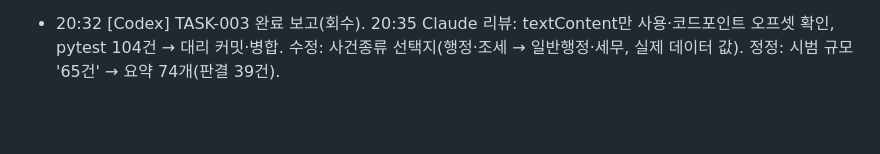
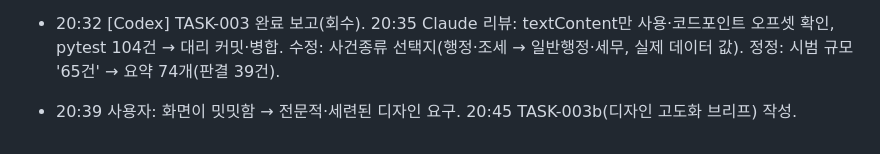
Before and after one commit to hdim91/precedent-summarizer, a Markdown page: docs/worklog/2026-10-24.md, the part around the change. Drawn GitHub-style; blank space fills up the shorter version.

Commit message:
docs: TASK-003b 웹 디자인 고도화 브리프(사용자 피드백)
Co-Authored-By: Claude Opus 5.5 <noreply@anthropic.com>
Claude-Session: https://claude.ai/code/session_01AwnPaTbikckc2B7PGZ3pxR

```diff
--- a/docs/worklog/2026-10-24.md
+++ b/docs/worklog/2026-10-24.md
@@ -27,3 +27,4 @@
 - TASK-003 회귀 검증: anthropic 의존성 누락인 기존 test_anthropic_client.py만 제외하면 103 passed, live 2 deselected.
 - 20:29 사용자: 평가용 100건 사건종류 층화 승인. `scripts/make_eval_set.py` → `data/eval_set_100.txt`(민사30·형사25·일반행정20·세무10·가사8·특허7, 판결요지 보유, 최신순, 대부분 2026년; 장문 5·전합 1 포함).
 - 20:32 [Codex] TASK-003 완료 보고(회수). 20:35 Claude 리뷰: textContent만 사용·코드포인트 오프셋 확인, pytest 104건 → 대리 커밋·병합. 수정: 사건종류 선택지(행정·조세 → 일반행정·세무, 실제 데이터 값). 정정: 시범 규모 '65건' → 요약 74개(판결 39건).
+- 20:39 사용자: 화면이 밋밋함 → 전문적·세련된 디자인 요구. 20:45 TASK-003b(디자인 고도화 브리프) 작성.
```
Also changed, not shown: docs/tasks/TASK-003b.md (added, +65 -0 lines).
